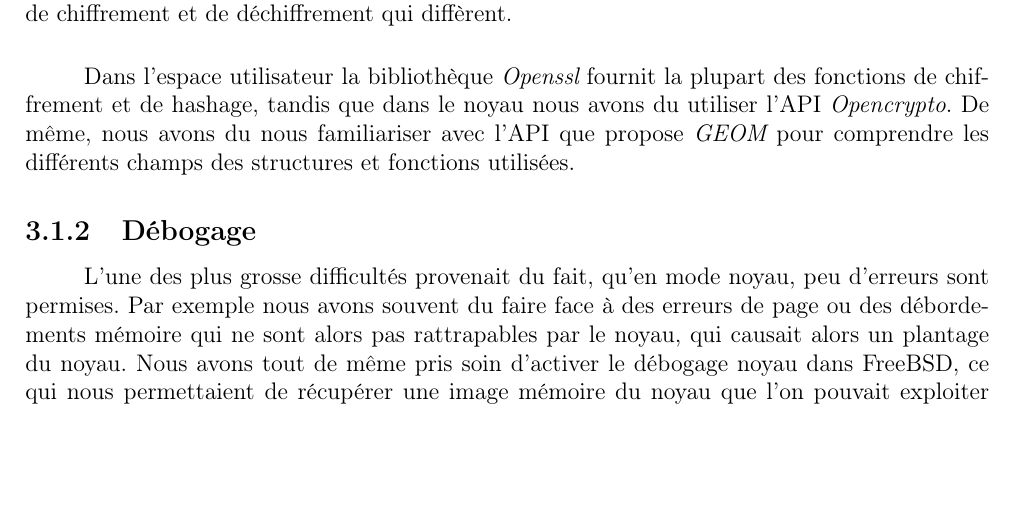
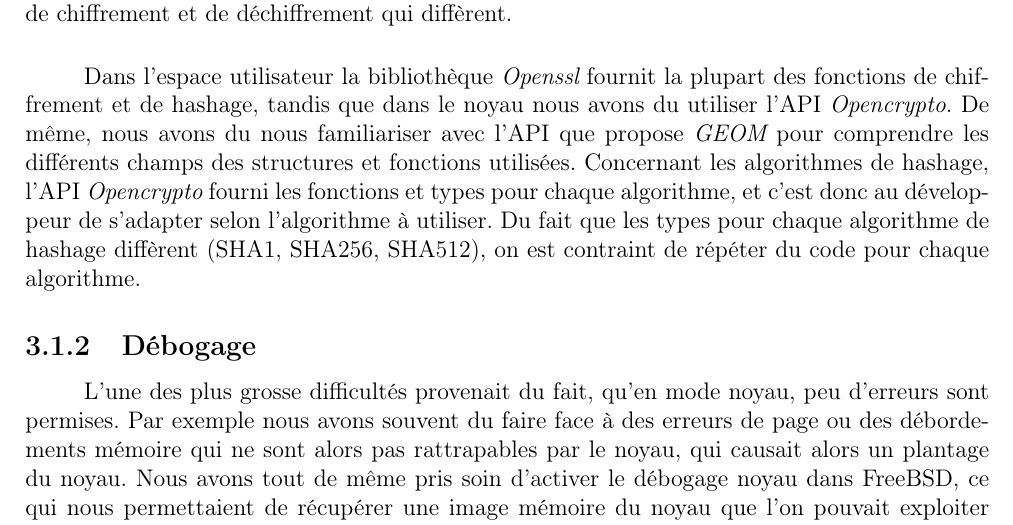
Before and after one commit to PFE-geom-luks/rapport, a LaTeX document (rapport.tex, which reads difficultes/difficultes.tex): part of page 23 of 29, cut so that both start at the same text, the shorter picture padded with empty space. Compiled offline with pdfLaTeX.

Commit message:
add Opencrypto hashing algorithms type constraints

```diff
--- a/difficultes/difficultes.tex
+++ b/difficultes/difficultes.tex
@@ -15,7 +15,11 @@ Dans l'espace utilisateur la bibliothèque {\em Openssl} fournit la plupart des
 fonctions de chiffrement et de hashage, tandis que dans le noyau nous avons du
 utiliser l'API {\em Opencrypto}. De même, nous avons du nous familiariser avec
 l'API que propose {\em GEOM} pour comprendre les différents champs des
-structures et fonctions utilisées.
+structures et fonctions utilisées. Concernant les algorithmes de hashage, l'API
+{\em Opencrypto} fourni les fonctions et types pour chaque algorithme, et c'est
+donc au développeur de s'adapter selon l'algorithme à utiliser. Du fait que
+les types pour chaque algorithme de hashage diffèrent (SHA1, SHA256, SHA512),
+on est contraint de répéter du code pour chaque algorithme.
 
 \subsection{Débogage}
 \paragraph{}
```
